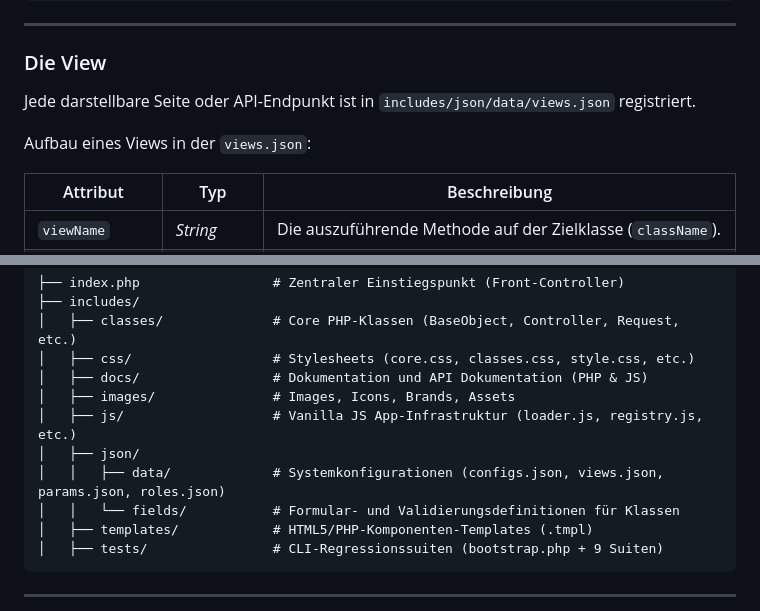
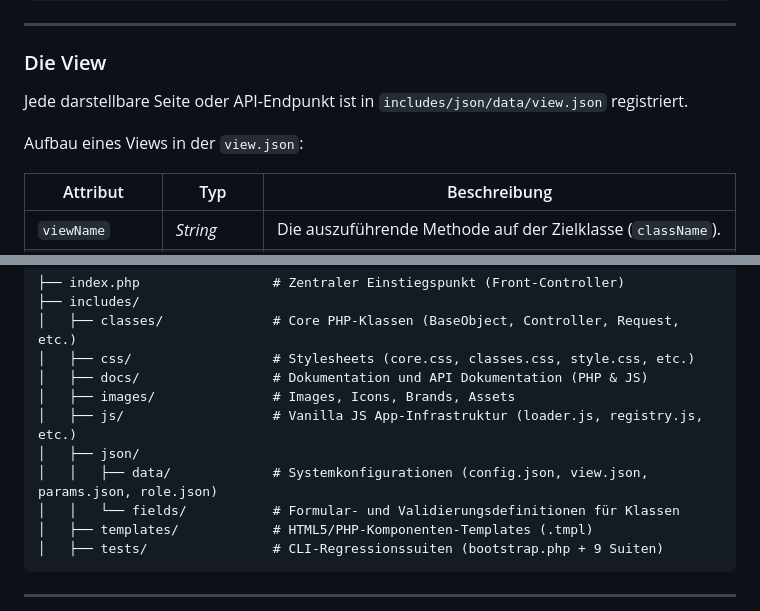
Before and after one commit to septem-sensu/jp-envelope, a Markdown page: README.md, 2 parts joined by grey strips. GitHub-like rendering.

Commit message:
update documentation documentation.md & readme.md

```diff
--- a/README.md
+++ b/README.md
@@ -153,9 +153,9 @@ Ablauf einer Blaupausen-Anforderung (Asynchron)
 
 ### Die View
 
-Jede darstellbare Seite oder API-Endpunkt ist in `includes/json/data/views.json` registriert.
+Jede darstellbare Seite oder API-Endpunkt ist in `includes/json/data/view.json` registriert.
 
-Aufbau eines Views in der `views.json`:
+Aufbau eines Views in der `view.json`:
 
 |Attribut|Typ|Beschreibung|
 |---|---|---|
@@ -221,7 +221,7 @@ Das Framework unterscheidet zwischen **weichen Fehlern** (Validierungsfehler, ab
 │   ├── images/               # Images, Icons, Brands, Assets
 │   ├── js/                   # Vanilla JS App-Infrastruktur (loader.js, registry.js, etc.)
 │   ├── json/
-│   │   ├── data/             # Systemkonfigurationen (configs.json, views.json, params.json, roles.json)
+│   │   ├── data/             # Systemkonfigurationen (config.json, view.json, params.json, role.json)
 │   │   └── fields/           # Formular- und Validierungsdefinitionen für Klassen
 │   ├── templates/            # HTML5/PHP-Komponenten-Templates (.tmpl)
 │   ├── tests/                # CLI-Regressionssuiten (bootstrap.php + 9 Suiten)
```
Also changed, not shown: includes/docs/DOCUMENTATION.md (+13 -13 lines).
